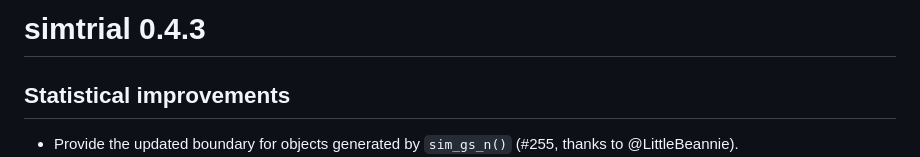
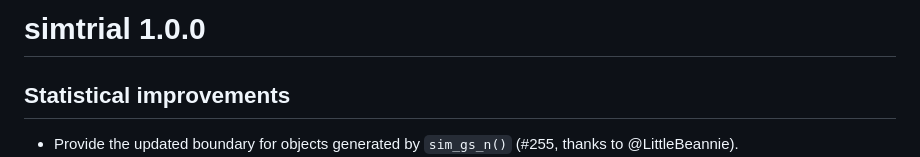
Before and after one commit to Merck/simtrial, a Markdown page: NEWS.md, the part around the change. Rendered like a GitHub page.

Commit message:
Update NEWS.md
Co-authored-by: John Blischak <jdblischak@gmail.com>

```diff
--- a/NEWS.md
+++ b/NEWS.md
@@ -1,4 +1,4 @@
-# simtrial 0.4.3
+# simtrial 1.0.0
 
 ## Statistical improvements
 
```
